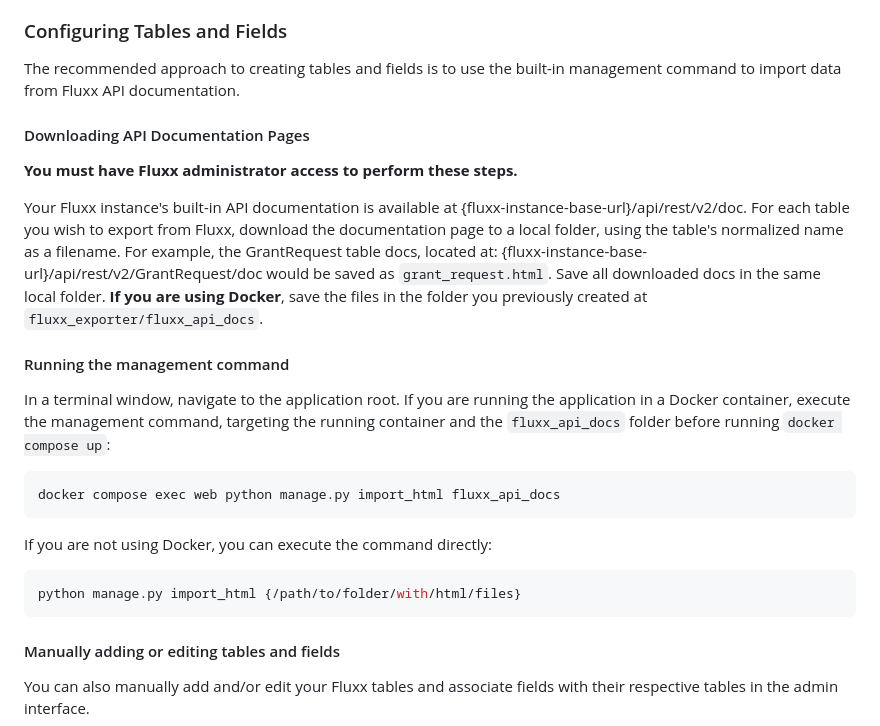
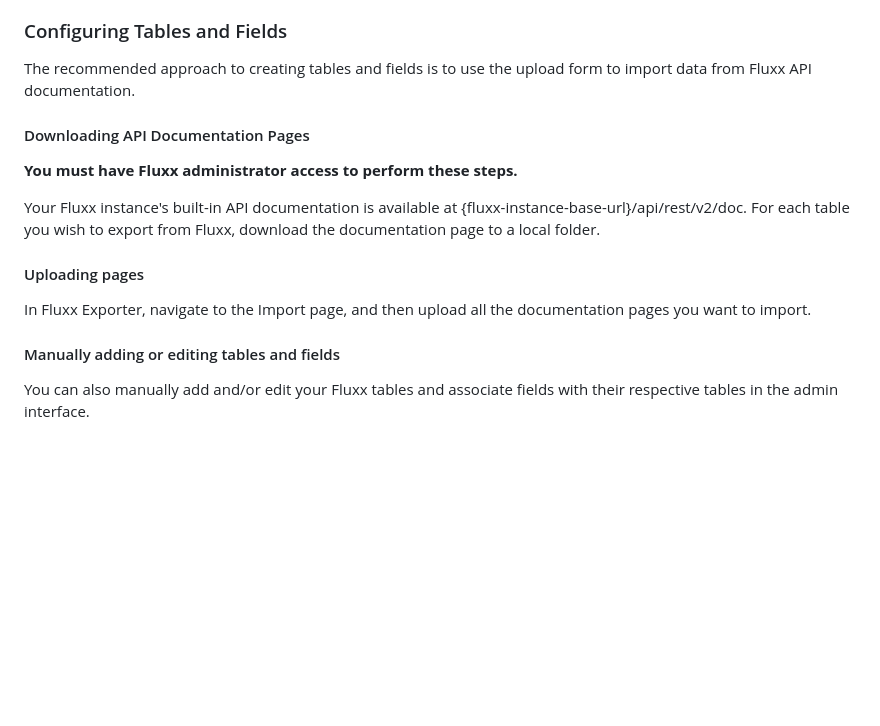
Before and after one commit to RockefellerArchiveCenter/fluxx_exporter, a Markdown page: README.md, the part around the change. Rendered like a GitHub page; blank space fills up the shorter version.

````diff
--- a/README.md
+++ b/README.md
@@ -50,25 +50,16 @@ On the Fluxx Exporter admin page, under "Site Administration", click on "Amazon
 
 ### Configuring Tables and Fields
 
-The recommended approach to creating tables and fields is to use the built-in management command to import data from Fluxx API documentation.
+The recommended approach to creating tables and fields is to use the upload form to import data from Fluxx API documentation.
 
 #### Downloading API Documentation Pages
 
 **You must have Fluxx administrator access to perform these steps.**
 
-Your Fluxx instance's built-in API documentation is available at {fluxx-instance-base-url}/api/rest/v2/doc. For each table you wish to export from Fluxx, download the documentation page to a local folder, using the table's normalized name as a filename. For example, the GrantRequest table docs, located at: {fluxx-instance-base-url}/api/rest/v2/GrantRequest/doc would be saved as `grant_request.html`. Save all downloaded docs in the same local folder. **If you are using Docker**, save the files in the folder you previously created at `fluxx_exporter/fluxx_api_docs`.
+Your Fluxx instance's built-in API documentation is available at {fluxx-instance-base-url}/api/rest/v2/doc. For each table you wish to export from Fluxx, download the documentation page to a local folder.
 
-#### Running the management command
-
-In a terminal window, navigate to the application root. If you are running the application in a Docker container, execute the management command, targeting the running container and the `fluxx_api_docs` folder before running `docker compose up`:
-```bash
-docker compose exec web python manage.py import_html fluxx_api_docs
-```
-
-If you are not using Docker, you can execute the command directly:
-```bash
-python manage.py import_html {/path/to/folder/with/html/files}
-```
+#### Uploading pages
+In Fluxx Exporter, navigate to the Import page, and then upload all the documentation pages you want to import.
 
 #### Manually adding or editing tables and fields
 You can also manually add and/or edit your Fluxx tables and associate fields with their respective tables in the admin interface.
````
